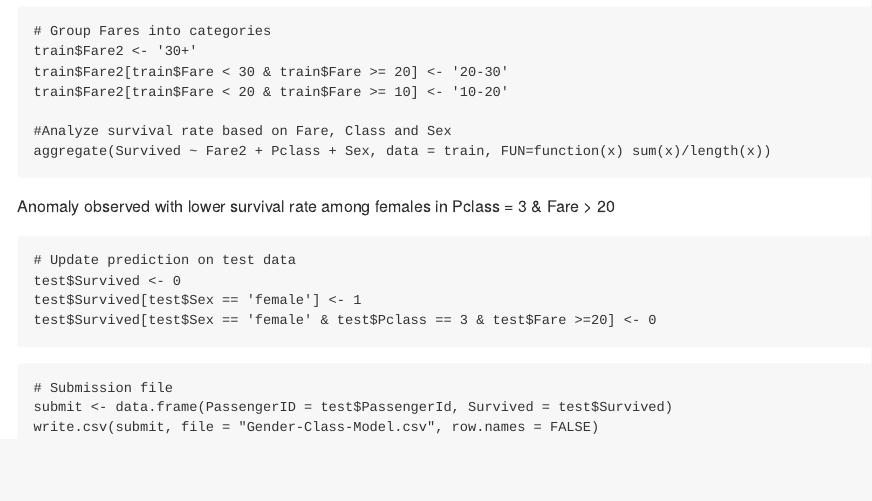
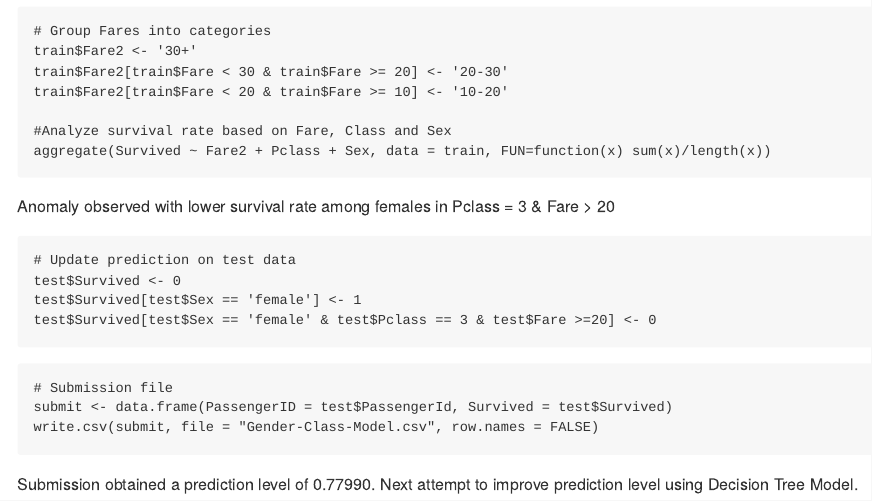
Before and after one commit to venessalobo/titanic-dataset-analysis, an R Markdown document (Gender-Class-Model.Rmd): the page in a window 1100 px wide, from 1130 px down. Rendered offline with R 4.5, knitr and Pandoc, with nearby package versions; the code chunks are not run, so their results and figures are left out.

Commit message:
Updated submission prediction level

````diff
--- a/Gender-Class-Model.Rmd
+++ b/Gender-Class-Model.Rmd
@@ -90,3 +90,5 @@ test$Survived[test$Sex == 'female' & test$Pclass == 3 & test$Fare >=20] <- 0
 submit <- data.frame(PassengerID = test$PassengerId, Survived = test$Survived)
 write.csv(submit, file = "Gender-Class-Model.csv", row.names = FALSE)
 ```
+
+  Submission obtained a prediction level of 0.77990. Next attempt to improve prediction level using Decision Tree Model.
````
Also changed, not shown: Gender-Class-Model.Rmd (6 more changed lines).
